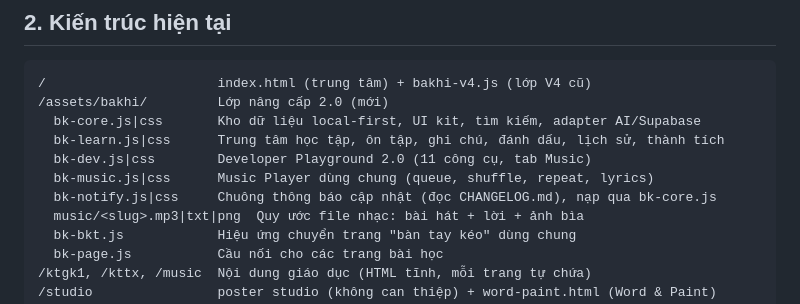
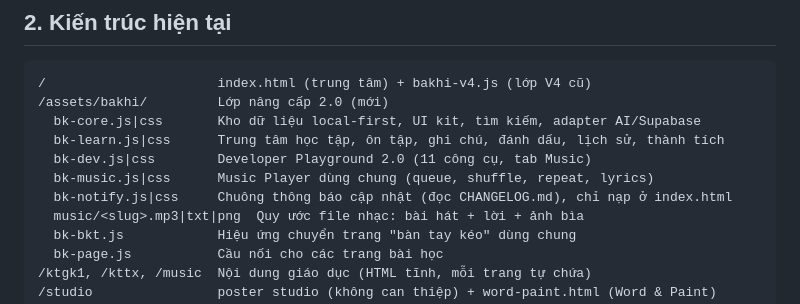
Before and after one commit to MinhTruk/bakhi, a Markdown page: AGENTS.md, the part around the change. Rendered like a GitHub page.

```diff
--- a/AGENTS.md
+++ b/AGENTS.md
@@ -23,7 +23,7 @@ Hướng dẫn cho agent/developer làm việc trong repository này.
   bk-learn.js|css      Trung tâm học tập, ôn tập, ghi chú, đánh dấu, lịch sử, thành tích
   bk-dev.js|css        Developer Playground 2.0 (11 công cụ, tab Music)
   bk-music.js|css      Music Player dùng chung (queue, shuffle, repeat, lyrics)
-  bk-notify.js|css     Chuông thông báo cập nhật (đọc CHANGELOG.md), nạp qua bk-core.js
+  bk-notify.js|css     Chuông thông báo cập nhật (đọc CHANGELOG.md), chỉ nạp ở index.html
   music/<slug>.mp3|txt|png  Quy ước file nhạc: bài hát + lời + ảnh bìa
   bk-bkt.js            Hiệu ứng chuyển trang "bàn tay kéo" dùng chung
   bk-page.js           Cầu nối cho các trang bài học
```
Also changed, not shown: docs/ARCHITECTURE.md (+3 -2 lines), docs/FEATURES.md (+2 -2 lines).
